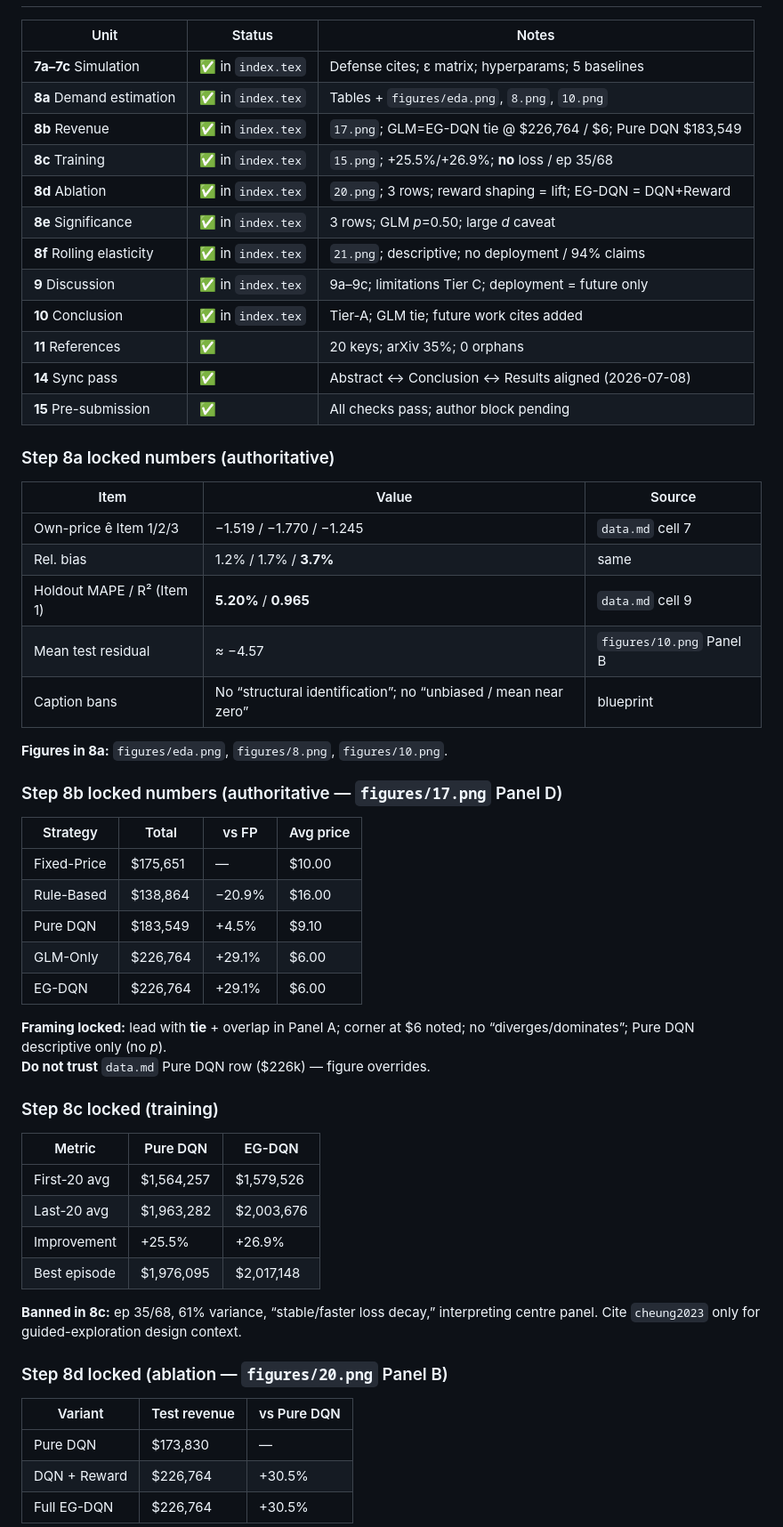
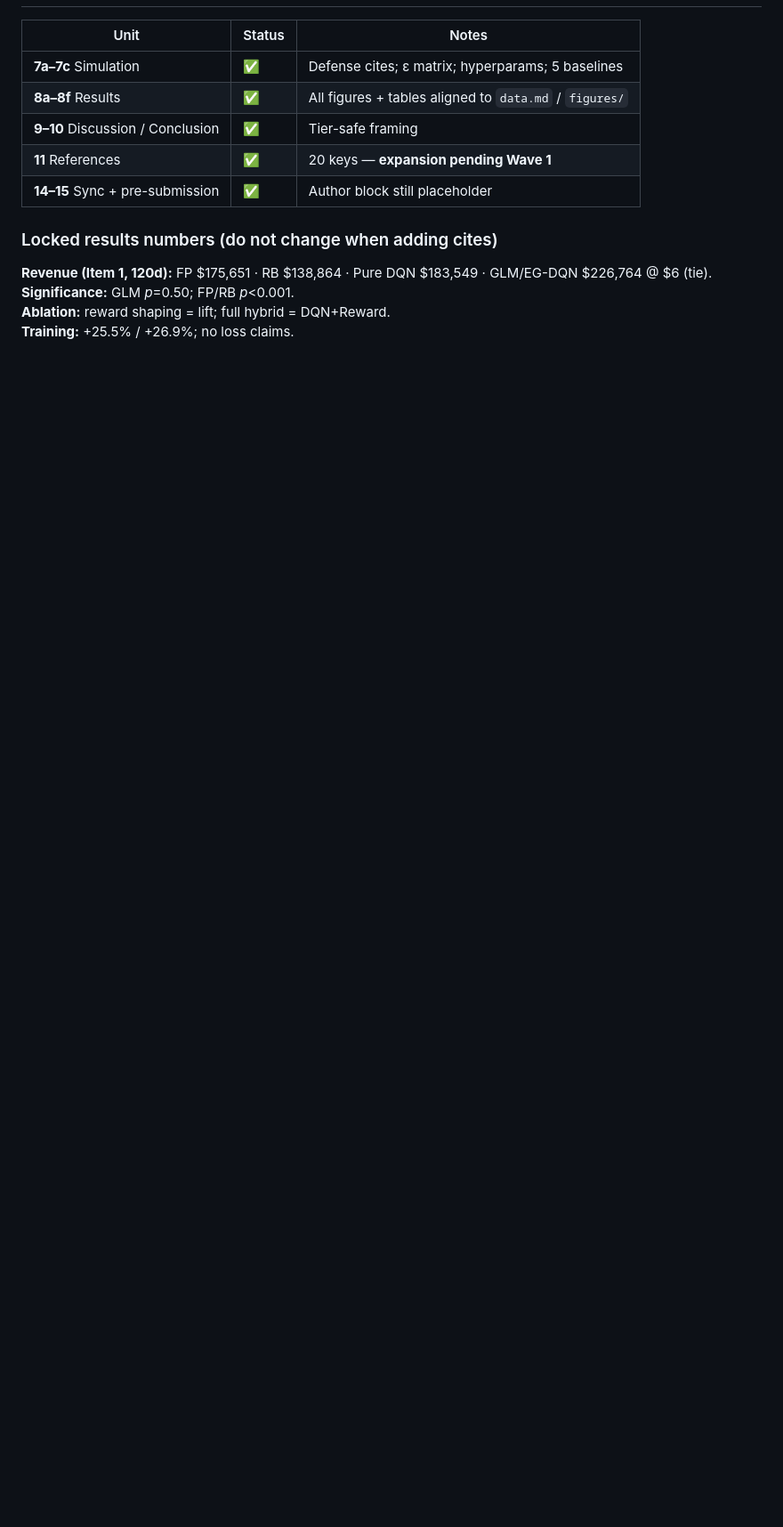
Before and after one commit to RudraPramanik/dynamic-pricing-rl, a Markdown page: proposal.md, the part around one of its changes. Shown at 89% size. Drawn GitHub-style; blank space fills up the shorter version.

Commit message:
proposal

```diff
--- a/proposal.md
+++ b/proposal.md
@@ -35,60 +175,16 @@ Only add one of these if a reviewer-facing sentence needs explicit support that
 
 | Unit | Status | Notes |
 |------|--------|-------|
-| **7a–7c** Simulation | ✅ in `index.tex` | Defense cites; ε matrix; hyperparams; 5 baselines |
-| **8a** Demand estimation | ✅ in `index.tex` | Tables + `figures/eda.png`, `8.png`, `10.png` |
-| **8b** Revenue | ✅ in `index.tex` | `17.png`; GLM=EG-DQN tie @ \$226,764 / \$6; Pure DQN \$183,549 |
-| **8c** Training | ✅ in `index.tex` | `15.png`; +25.5%/+26.9%; **no** loss / ep 35/68 |
-| **8d** Ablation | ✅ in `index.tex` | `20.png`; 3 rows; reward shaping = lift; EG-DQN = DQN+Reward |
-| **8e** Significance | ✅ in `index.tex` | 3 rows; GLM *p*=0.50; large *d* caveat |
-| **8f** Rolling elasticity | ✅ in `index.tex` | `21.png`; descriptive; no deployment / 94% claims |
-| **9** Discussion | ✅ in `index.tex` | 9a–9c; limitations Tier C; deployment = future only |
-| **10** Conclusion | ✅ in `index.tex` | Tier-A; GLM tie; future work cites added |
-| **11** References | ✅ | 20 keys; arXiv 35%; 0 orphans |
-| **14** Sync pass | ✅ | Abstract ↔ Conclusion ↔ Results aligned (2026-07-08) |
-| **15** Pre-submission | ✅ | All checks pass; author block pending |
+| **7a–7c** Simulation | ✅ | Defense cites; ε matrix; hyperparams; 5 baselines |
+| **8a–8f** Results | ✅ | All figures + tables aligned to `data.md` / `figures/` |
+| **9–10** Discussion / Conclusion | ✅ | Tier-safe framing |
+| **11** References | ✅ | 20 keys — **expansion pending Wave 1** |
+| **14–15** Sync + pre-submission | ✅ | Author block still placeholder |
 
-### Step 8a locked numbers (authoritative)
+### Locked results numbers (do not change when adding cites)
 
-| Item | Value | Source |
-|------|-------|--------|
-| Own-price ê Item 1/2/3 | −1.519 / −1.770 / −1.245 | `data.md` cell 7 |
-| Rel. bias | 1.2% / 1.7% / **3.7%** | same |
-| Holdout MAPE / R² (Item 1) | **5.20%** / **0.965** | `data.md` cell 9 |
-| Mean test residual | ≈ −4.57 | `figures/10.png` Panel B |
-| Caption bans | No “structural identification”; no “unbiased / mean near zero” | blueprint |
+**Revenue (Item 1, 120d):** FP \$175,651 · RB \$138,864 · Pure DQN \$183,549 · GLM/EG-DQN \$226,764 @ \$6 (tie).
+**Significance:** GLM *p*=0.50; FP/RB *p*<0.001.
+**Ablation:** reward shaping = lift; full hybrid = DQN+Reward.
+**Training:** +25.5% / +26.9%; no loss claims.
 
-**Figures in 8a:** `figures/eda.png`, `figures/8.png`, `figures/10.png`.
-
-### Step 8b locked numbers (authoritative — `figures/17.png` Panel D)
-
-| Strategy | Total | vs FP | Avg price |
-|----------|-------|-------|-----------|
-| Fixed-Price | \$175,651 | — | \$10.00 |
-| Rule-Based | \$138,864 | −20.9% | \$16.00 |
-| Pure DQN | \$183,549 | +4.5% | \$9.10 |
-| GLM-Only | \$226,764 | +29.1% | \$6.00 |
-| EG-DQN | \$226,764 | +29.1% | \$6.00 |
-
-**Framing locked:** lead with **tie** + overlap in Panel A; corner at \$6 noted; no “diverges/dominates”; Pure DQN descriptive only (no *p*).
-**Do not trust** `data.md` Pure DQN row (\$226k) — figure overrides.
-
-### Step 8c locked (training)
-
-| Metric | Pure DQN | EG-DQN |
-|--------|----------|--------|
-| First-20 avg | \$1,564,257 | \$1,579,526 |
-| Last-20 avg | \$1,963,282 | \$2,003,676 |
-| Improvement | +25.5% | +26.9% |
-| Best episode | \$1,976,095 | \$2,017,148 |
-
-**Banned in 8c:** ep 35/68, 61% variance, “stable/faster loss decay,” interpreting centre panel. Cite `cheung2023` only for guided-exploration design context.
-
-### Step 8d locked (ablation — `figures/20.png` Panel B)
-
-| Variant | Test revenue | vs Pure DQN |
-|---------|--------------|-------------|
-| Pure DQN | \$173,830 | — |
-| DQN + Reward | \$226,764 | +30.5% |
-| Full EG-DQN | \$226,764 | +30.5% |
-
```
Also changed, not shown: other parts of proposal.md (+170 -58 lines).
